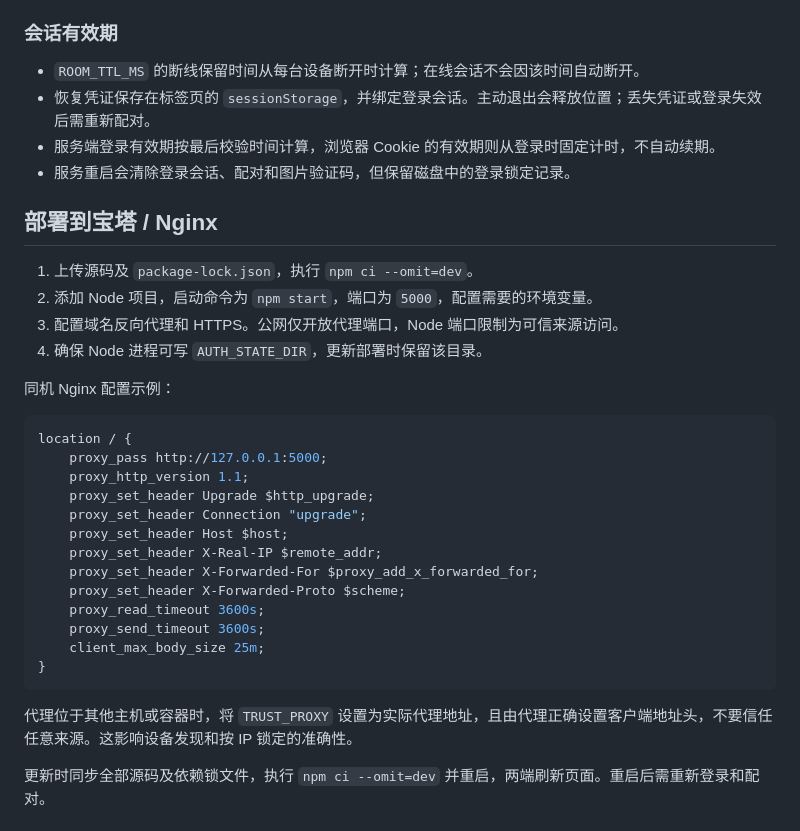
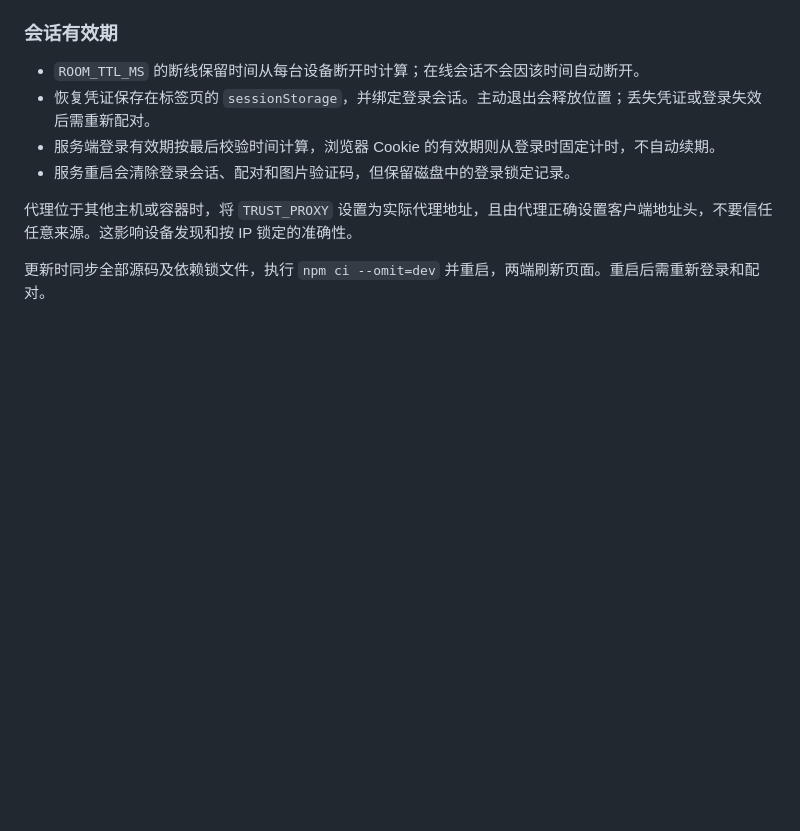
Before and after one commit to JairHan/file-bridge, a Markdown page: README.md, the part around the change. Rendered like a GitHub page; blank space fills up the shorter version.

````diff
--- a/README.md
+++ b/README.md
@@ -94,30 +94,6 @@ ROOM_TTL_MS=1800000 SESSION_TTL_MS=86400000 npm start
 - 服务端登录有效期按最后校验时间计算，浏览器 Cookie 的有效期则从登录时固定计时，不自动续期。
 - 服务重启会清除登录会话、配对和图片验证码，但保留磁盘中的登录锁定记录。
 
-## 部署到宝塔 / Nginx
-
-1. 上传源码及 `package-lock.json`，执行 `npm ci --omit=dev`。
-2. 添加 Node 项目，启动命令为 `npm start`，端口为 `5000`，配置需要的环境变量。
-3. 配置域名反向代理和 HTTPS。公网仅开放代理端口，Node 端口限制为可信来源访问。
-4. 确保 Node 进程可写 `AUTH_STATE_DIR`，更新部署时保留该目录。
-
-同机 Nginx 配置示例：
-
-```nginx
-location / {
-    proxy_pass http://127.0.0.1:5000;
-    proxy_http_version 1.1;
-    proxy_set_header Upgrade $http_upgrade;
-    proxy_set_header Connection "upgrade";
-    proxy_set_header Host $host;
-    proxy_set_header X-Real-IP $remote_addr;
-    proxy_set_header X-Forwarded-For $proxy_add_x_forwarded_for;
-    proxy_set_header X-Forwarded-Proto $scheme;
-    proxy_read_timeout 3600s;
-    proxy_send_timeout 3600s;
-    client_max_body_size 25m;
-}
-```
 
 代理位于其他主机或容器时，将 `TRUST_PROXY` 设置为实际代理地址，且由代理正确设置客户端地址头，不要信任任意来源。这影响设备发现和按 IP 锁定的准确性。
 
````
